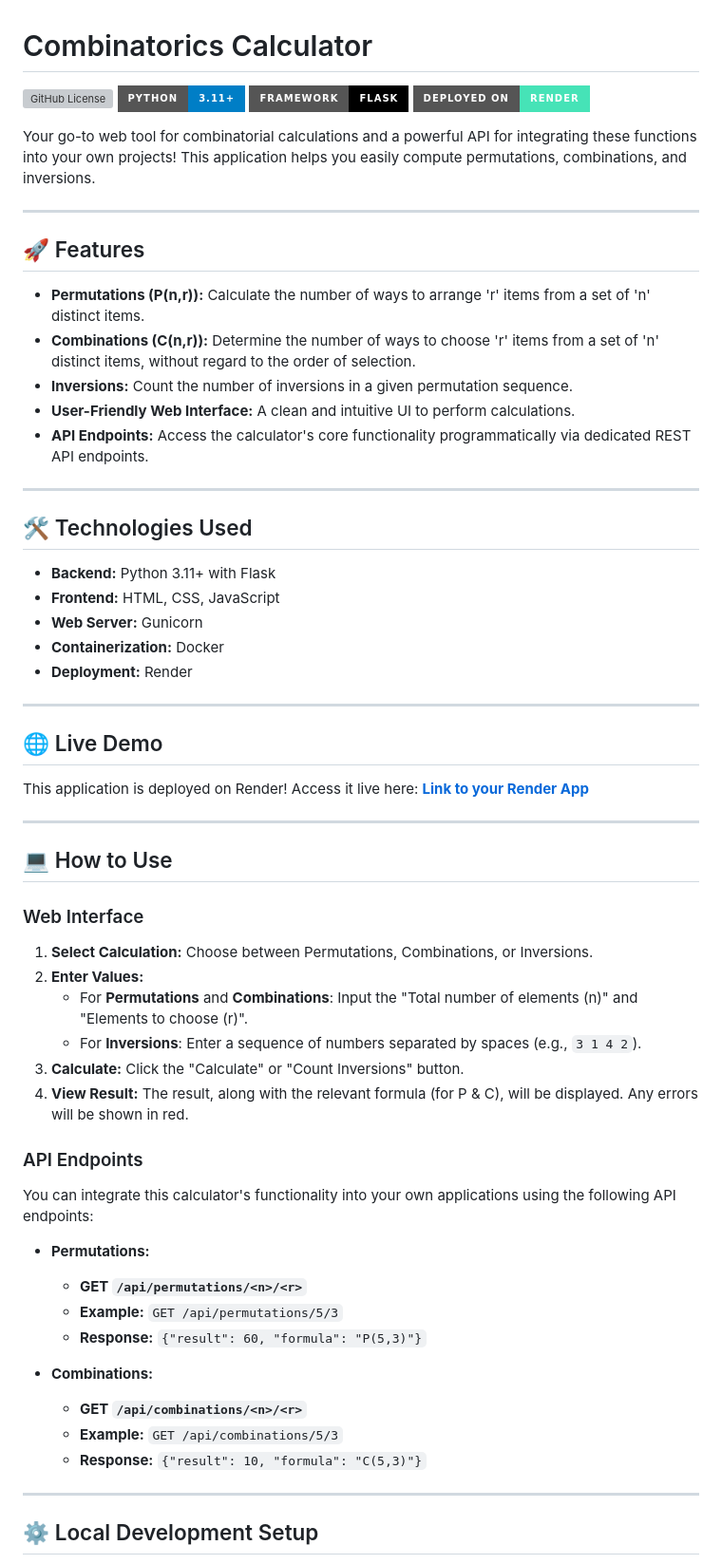
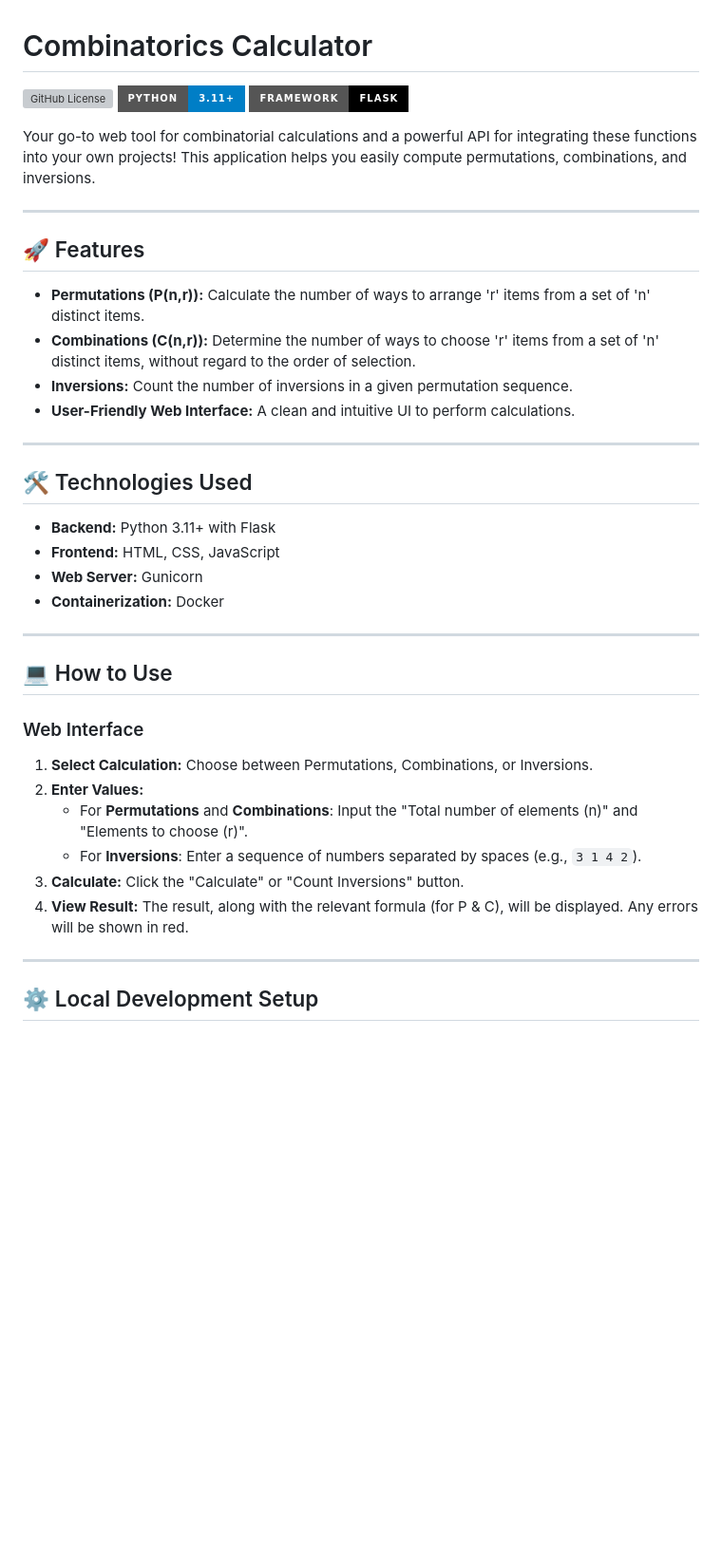
Before and after one commit to OldemarCRC/combinatorics-app, a Markdown page: README.md, the part around the change. Shown at 95% size. GitHub-like rendering; badges without logos; blank space fills up the shorter version; grey boxes are pictures that could not be loaded.

Commit message:
Update README to remove deployment and API details
Removed deployment information and API endpoints from the README.

```diff
--- a/README.md
+++ b/README.md
@@ -3,7 +3,6 @@
 ![GitHub License](https://img.shields.io/github/license/OldemarCRC/combinatorics-app?style=for-the-badge)
 ![Python Version](https://img.shields.io/badge/Python-3.11+-blue?style=for-the-badge&logo=python)
 ![Flask](https://img.shields.io/badge/Framework-Flask-black?style=for-the-badge&logo=flask)
-![Deployed on Render](https://img.shields.io/badge/Deployed%20on-Render-46E3B7?style=for-the-badge&logo=render)
 
 Your go-to web tool for combinatorial calculations and a powerful API for integrating these functions into your own projects! This application helps you easily compute permutations, combinations, and inversions.
 
@@ -15,7 +14,6 @@ Your go-to web tool for combinatorial calculations and a powerful API for integr
 * **Combinations (C(n,r)):** Determine the number of ways to choose 'r' items from a set of 'n' distinct items, without regard to the order of selection.
 * **Inversions:** Count the number of inversions in a given permutation sequence.
 * **User-Friendly Web Interface:** A clean and intuitive UI to perform calculations.
-* **API Endpoints:** Access the calculator's core functionality programmatically via dedicated REST API endpoints.
 
 ---
 
@@ -25,17 +23,8 @@ Your go-to web tool for combinatorial calculations and a powerful API for integr
 * **Frontend:** HTML, CSS, JavaScript
 * **Web Server:** Gunicorn
 * **Containerization:** Docker
-* **Deployment:** Render
 
 ---
-
-## 🌐 Live Demo
-
-This application is deployed on Render! Access it live here:
-**[Link to your Render App](https://combinatorics-app-7e1w.onrender.com)**
-
----
-
 ## 💻 How to Use
 
 ### Web Interface
@@ -46,21 +35,6 @@ This application is deployed on Render! Access it live here:
     * For **Inversions**: Enter a sequence of numbers separated by spaces (e.g., `3 1 4 2`).
 3.  **Calculate:** Click the "Calculate" or "Count Inversions" button.
 4.  **View Result:** The result, along with the relevant formula (for P & C), will be displayed. Any errors will be shown in red.
-
-### API Endpoints
-
-You can integrate this calculator's functionality into your own applications using the following API endpoints:
-
-* **Permutations:**
-    * **GET `/api/permutations/<n>/<r>`**
-    * **Example:** `GET /api/permutations/5/3`
-    * **Response:** `{"result": 60, "formula": "P(5,3)"}`
-
-* **Combinations:**
-    * **GET `/api/combinations/<n>/<r>`**
-    * **Example:** `GET /api/combinations/5/3`
-    * **Response:** `{"result": 10, "formula": "C(5,3)"}`
-
 ---
 
 ## ⚙️ Local Development Setup
```
